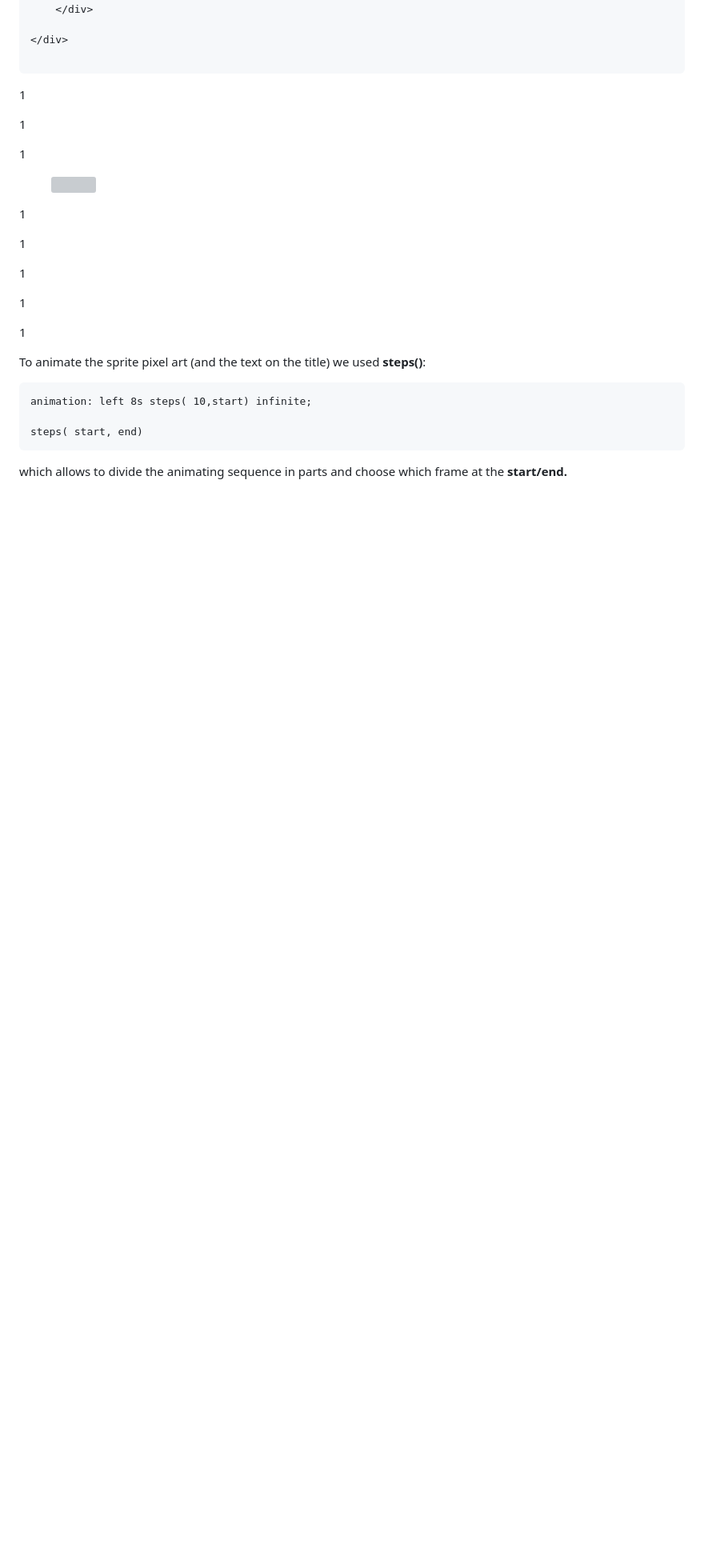
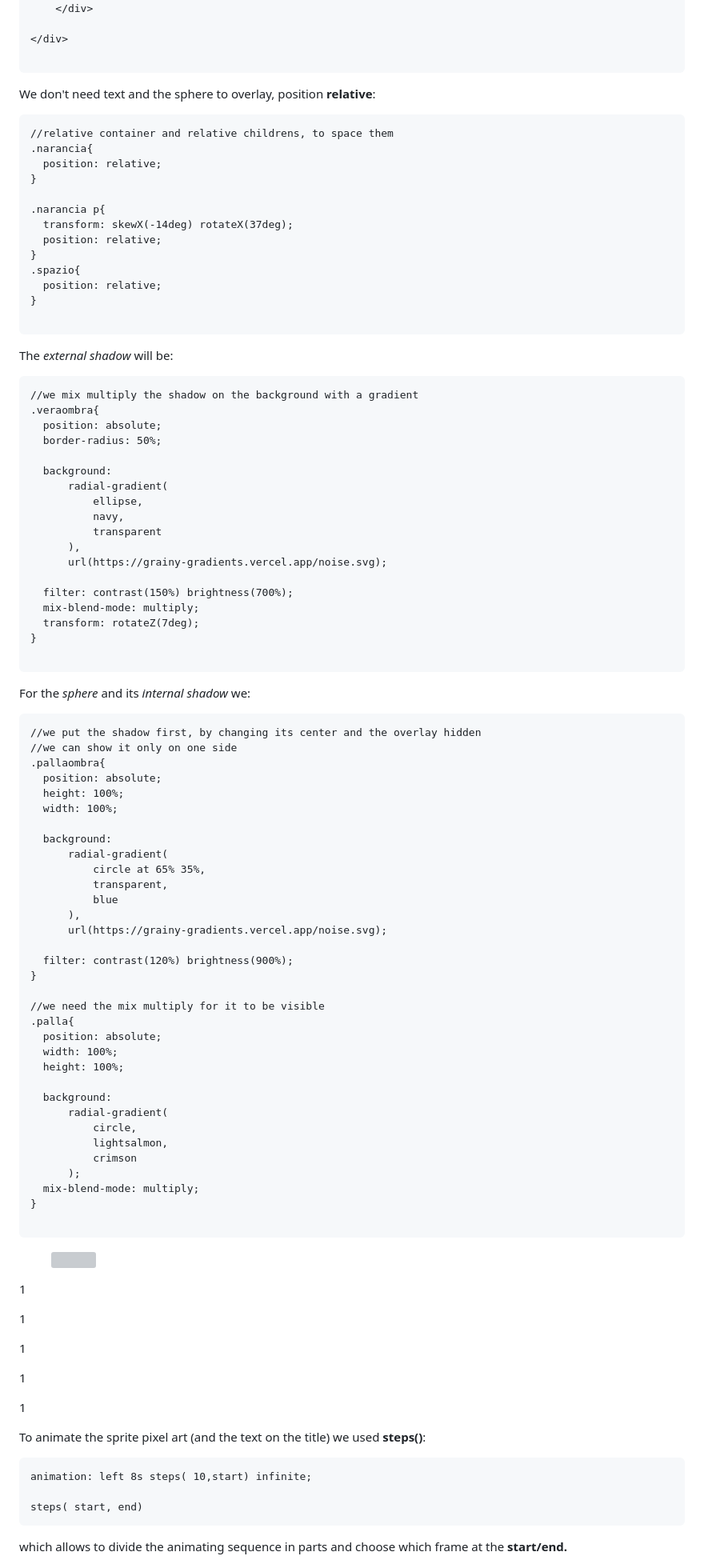
Before and after one commit to Misterlinux/GitBook-experience, a Markdown page: css/css-1.md, the part around one of its changes. Shown at 80% size. Drawn GitHub-style; folded sections open; blank space fills up the shorter version; grey boxes are pictures that could not be loaded.

Commit message:
GITBOOK-282: No subject

````diff
--- a/css/css-1.md
+++ b/css/css-1.md
@@ -1739,11 +1739,84 @@ In the HTML, remember the **order of the shadows**:
 
 ```
 
-1
-
-1
-
-1
+We don't need text and the sphere to overlay, position **relative**:
+
+```
+//relative container and relative childrens, to space them
+.narancia{
+  position: relative;
+}
+
+.narancia p{
+  transform: skewX(-14deg) rotateX(37deg);
+  position: relative;
+}
+.spazio{
+  position: relative;
+}
+
+```
+
+The _external shadow_ will be:
+
+```
+//we mix multiply the shadow on the background with a gradient
+.veraombra{
+  position: absolute;
+  border-radius: 50%;
+
+  background:
+      radial-gradient(
+          ellipse,
+          navy,
+          transparent
+      ),
+      url(https://grainy-gradients.vercel.app/noise.svg);
+
+  filter: contrast(150%) brightness(700%);
+  mix-blend-mode: multiply;
+  transform: rotateZ(7deg);
+}
+
+```
+
+For the _sphere_ and its _internal shadow_ we:
+
+```
+//we put the shadow first, by changing its center and the overlay hidden
+//we can show it only on one side
+.pallaombra{
+  position: absolute;
+  height: 100%;
+  width: 100%;
+
+  background:
+      radial-gradient(
+          circle at 65% 35%,
+          transparent,
+          blue
+      ),
+      url(https://grainy-gradients.vercel.app/noise.svg);
+
+  filter: contrast(120%) brightness(900%);
+}
+
+//we need the mix multiply for it to be visible
+.palla{
+  position: absolute;
+  width: 100%;
+  height: 100%;
+
+  background:
+      radial-gradient(
+          circle,
+          lightsalmon,
+          crimson
+      );
+  mix-blend-mode: multiply;
+}
+
+```
 
 </details>
 
````
Also changed, not shown: other parts of css/css-1.md (+3 -3 lines).
